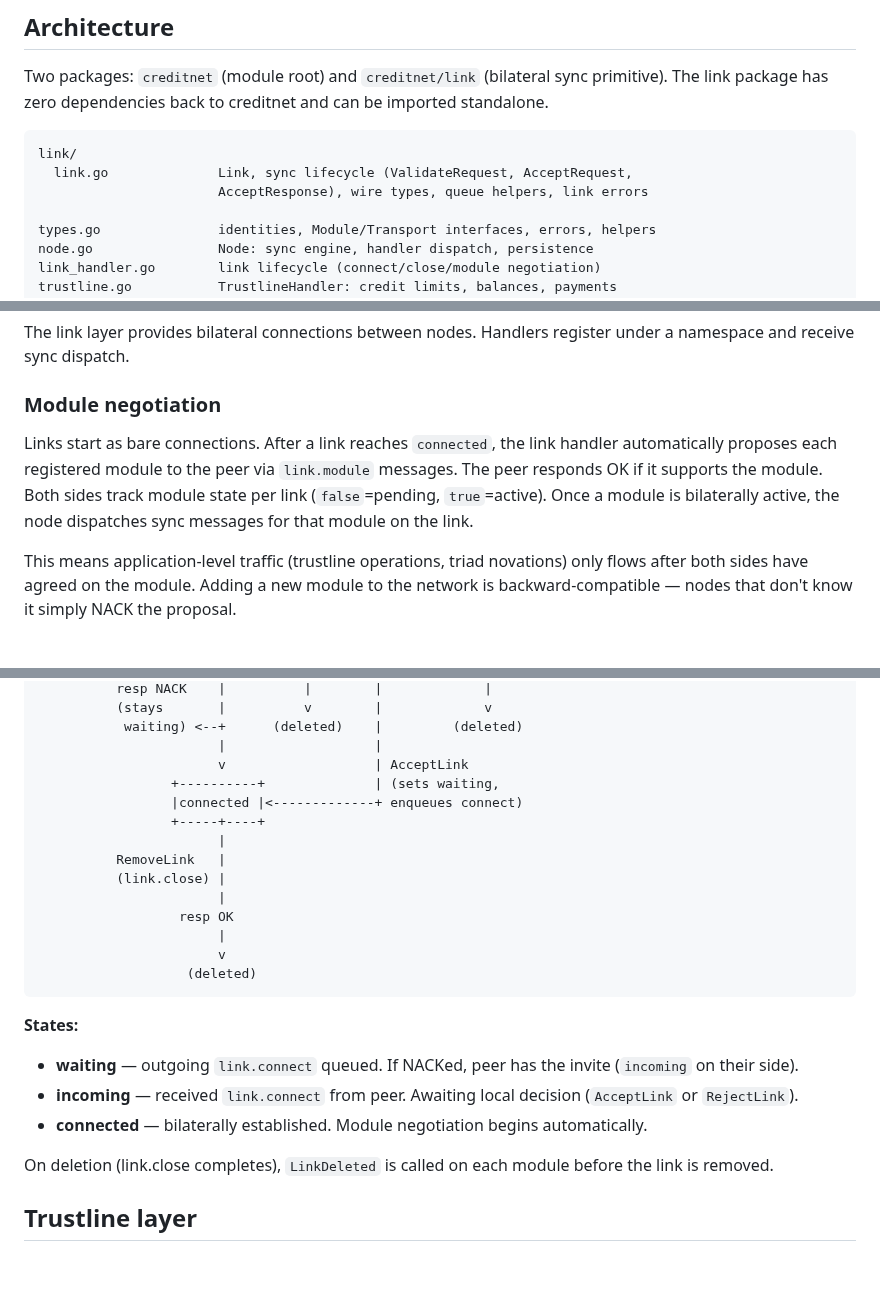
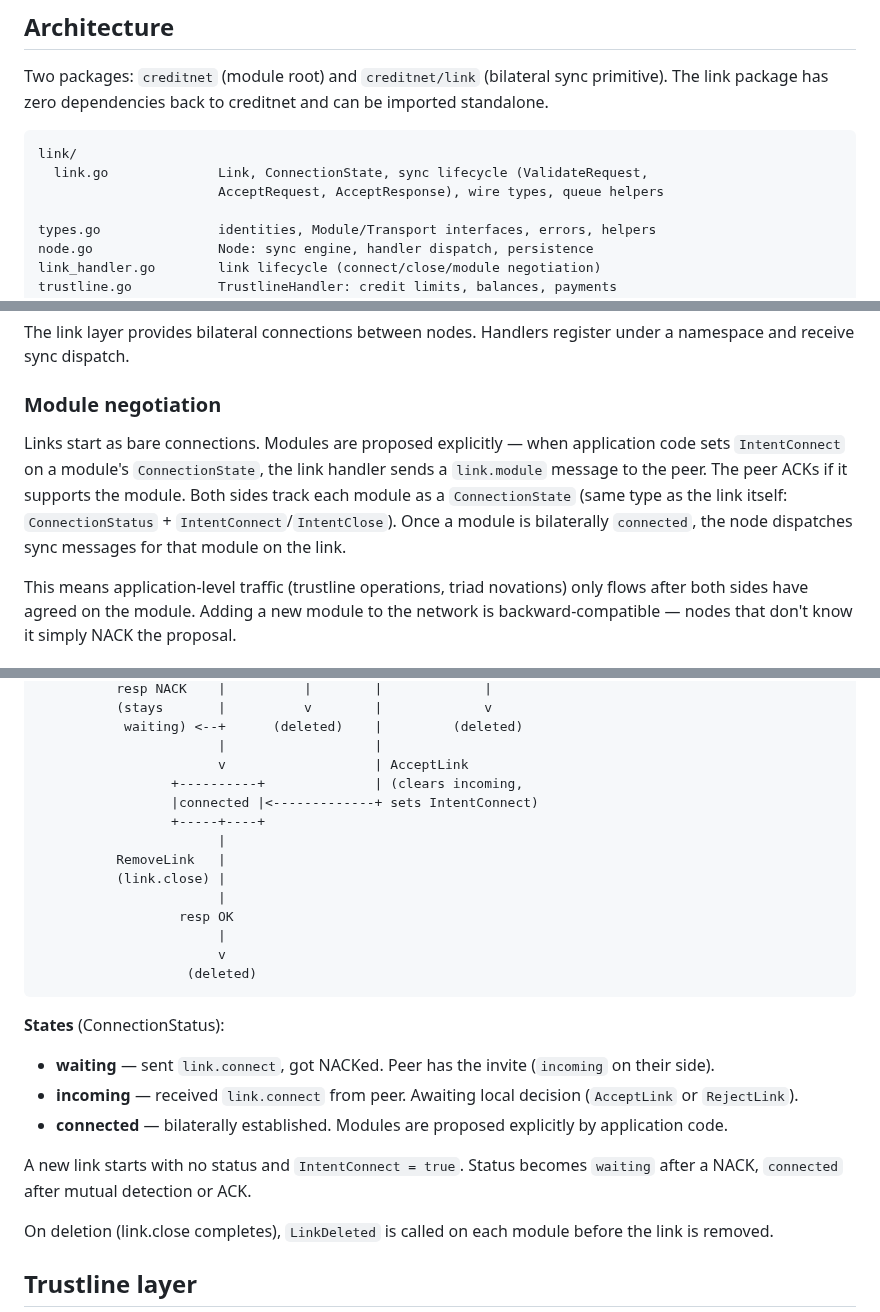
Before and after one commit to jhnngrn/creditnet2, a Markdown page: README.md, 3 parts joined by grey strips. Drawn GitHub-style; blank space fills up the shorter version.

Commit message:
Update README for ConnectionState/IntentConnect design
Co-Authored-By: Claude Opus 4.6 <noreply@anthropic.com>
Claude-Session: https://claude.ai/code/session_018MPoydCtb7o7fgSRXcNbdx

````diff
--- a/README.md
+++ b/README.md
@@ -35,8 +35,8 @@ and can be imported standalone.
 
 ```
 link/
-  link.go              Link, sync lifecycle (ValidateRequest, AcceptRequest,
-                       AcceptResponse), wire types, queue helpers, link errors
+  link.go              Link, ConnectionState, sync lifecycle (ValidateRequest,
+                       AcceptRequest, AcceptResponse), wire types, queue helpers
 
 types.go               identities, Module/Transport interfaces, errors, helpers
 node.go                Node: sync engine, handler dispatch, persistence
@@ -65,7 +65,7 @@ The link layer provides bilateral connections between nodes. Handlers register u
 
 ### Module negotiation
 
-Links start as bare connections. After a link reaches `connected`, the link handler automatically proposes each registered module to the peer via `link.module` messages. The peer responds OK if it supports the module. Both sides track module state per link (`false`=pending, `true`=active). Once a module is bilaterally active, the node dispatches sync messages for that module on the link.
+Links start as bare connections. Modules are proposed explicitly — when application code sets `IntentConnect` on a module's `ConnectionState`, the link handler sends a `link.module` message to the peer. The peer ACKs if it supports the module. Both sides track each module as a `ConnectionState` (same type as the link itself: `ConnectionStatus` + `IntentConnect`/`IntentClose`). Once a module is bilaterally `connected`, the node dispatches sync messages for that module on the link.
 
 This means application-level traffic (trustline operations, triad novations) only flows after both sides have agreed on the module. Adding a new module to the network is backward-compatible — nodes that don't know it simply NACK the proposal.
 
@@ -94,8 +94,8 @@ recv link.connect  |  |  |                 |      |  RejectLink
            waiting) <--+      (deleted)    |         (deleted)
                        |                   |
                        v                   | AcceptLink
-                 +----------+              | (sets waiting,
-                 |connected |<-------------+ enqueues connect)
+                 +----------+              | (clears incoming,
+                 |connected |<-------------+ sets IntentConnect)
                  +-----+----+
                        |
           RemoveLink   |
@@ -107,11 +107,13 @@ recv link.connect  |  |  |                 |      |  RejectLink
                    (deleted)
 ```
 
-**States:**
+**States** (ConnectionStatus):
 
-- **waiting** — outgoing `link.connect` queued. If NACKed, peer has the invite (`incoming` on their side).
+- **waiting** — sent `link.connect`, got NACKed. Peer has the invite (`incoming` on their side).
 - **incoming** — received `link.connect` from peer. Awaiting local decision (`AcceptLink` or `RejectLink`).
-- **connected** — bilaterally established. Module negotiation begins automatically.
+- **connected** — bilaterally established. Modules are proposed explicitly by application code.
+
+A new link starts with no status and `IntentConnect = true`. Status becomes `waiting` after a NACK, `connected` after mutual detection or ACK.
 
 On deletion (link.close completes), `LinkDeleted` is called on each module before the link is removed.
 
````
